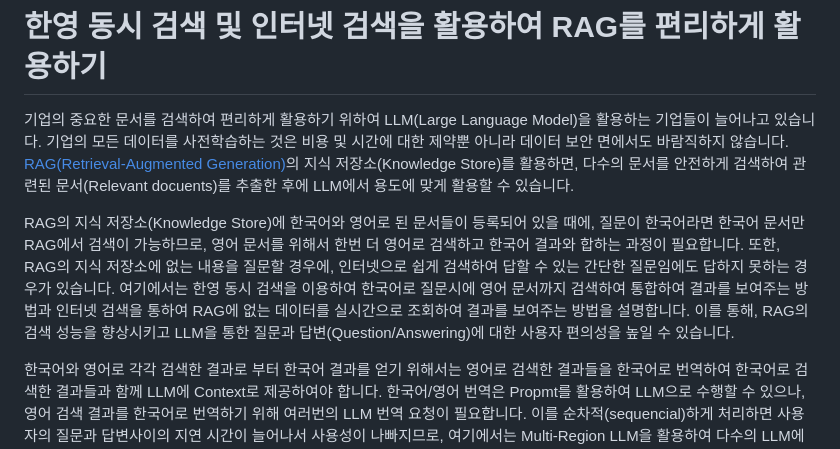
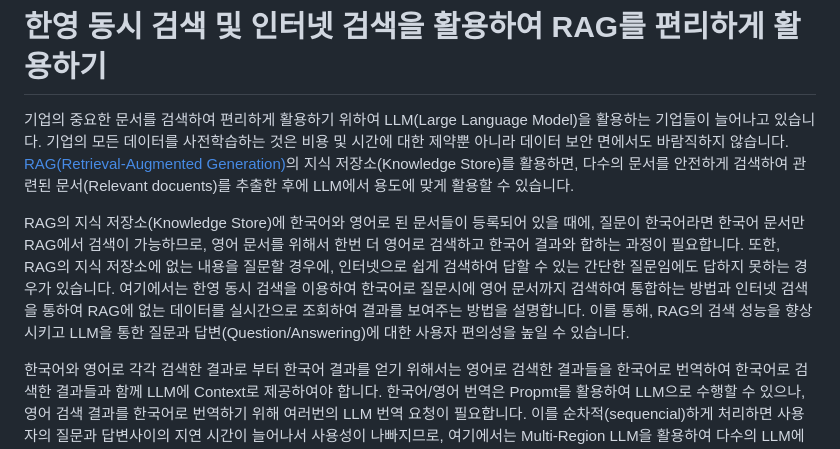
Before and after one commit to kyopark2014/rag-enhanced-searching, a Markdown page: README.md, the part around the change. GitHub-like rendering.

```diff
--- a/README.md
+++ b/README.md
@@ -2,7 +2,7 @@
 
 기업의 중요한 문서를 검색하여 편리하게 활용하기 위하여 LLM(Large Language Model)을 활용하는 기업들이 늘어나고 있습니다. 기업의 모든 데이터를 사전학습하는 것은 비용 및 시간에 대한 제약뿐 아니라 데이터 보안 면에서도 바람직하지 않습니다. [RAG(Retrieval-Augmented Generation)](https://docs.aws.amazon.com/ko_kr/sagemaker/latest/dg/jumpstart-foundation-models-customize-rag.html)의 지식 저장소(Knowledge Store)를 활용하면, 다수의 문서를 안전하게 검색하여 관련된 문서(Relevant docuents)를 추출한 후에 LLM에서 용도에 맞게 활용할 수 있습니다.
 
-RAG의 지식 저장소(Knowledge Store)에 한국어와 영어로 된 문서들이 등록되어 있을 때에, 질문이 한국어라면 한국어 문서만 RAG에서 검색이 가능하므로, 영어 문서를 위해서 한번 더 영어로 검색하고 한국어 결과와 합하는 과정이 필요합니다. 또한, RAG의 지식 저장소에 없는 내용을 질문할 경우에, 인터넷으로 쉽게 검색하여 답할 수 있는 간단한 질문임에도 답하지 못하는 경우가 있습니다. 여기에서는 한영 동시 검색을 이용하여 한국어로 질문시에 영어 문서까지 검색하여 통합하여 결과를 보여주는 방법과 인터넷 검색을 통하여 RAG에 없는 데이터를 실시간으로 조회하여 결과를 보여주는 방법을 설명합니다. 이를 통해, RAG의 검색 성능을 향상시키고 LLM을 통한 질문과 답변(Question/Answering)에 대한 사용자 편의성을 높일 수 있습니다.
+RAG의 지식 저장소(Knowledge Store)에 한국어와 영어로 된 문서들이 등록되어 있을 때에, 질문이 한국어라면 한국어 문서만 RAG에서 검색이 가능하므로, 영어 문서를 위해서 한번 더 영어로 검색하고 한국어 결과와 합하는 과정이 필요합니다. 또한, RAG의 지식 저장소에 없는 내용을 질문할 경우에, 인터넷으로 쉽게 검색하여 답할 수 있는 간단한 질문임에도 답하지 못하는 경우가 있습니다. 여기에서는 한영 동시 검색을 이용하여 한국어로 질문시에 영어 문서까지 검색하여 통합하는 방법과 인터넷 검색을 통하여 RAG에 없는 데이터를 실시간으로 조회하여 결과를 보여주는 방법을 설명합니다. 이를 통해, RAG의 검색 성능을 향상시키고 LLM을 통한 질문과 답변(Question/Answering)에 대한 사용자 편의성을 높일 수 있습니다.
 
 한국어와 영어로 각각 검색한 결과로 부터 한국어 결과를 얻기 위해서는 영어로 검색한 결과들을 한국어로 번역하여 한국어로 검색한 결과들과 함께 LLM에 Context로 제공하여야 합니다. 한국어/영어 번역은 Propmt를 활용하여 LLM으로 수행할 수 있으나, 영어 검색 결과를 한국어로 번역하기 위해 여러번의 LLM 번역 요청이 필요합니다. 이를 순차적(sequencial)하게 처리하면 사용자의 질문과 답변사이의 지연 시간이 늘어나서 사용성이 나빠지므로, 여기에서는 Multi-Region LLM을 활용하여 다수의 LLM에 번역을 요청하여 시간을 단축하는 방법을 소개합니다. 또한 RAG의 지식 저장소에 없는 질문은 인터넷 검색으로 관련된 문서를 얻어서, RAG와 통합하여 결과를 보여주는 방법을 설명합니다.
 
```
